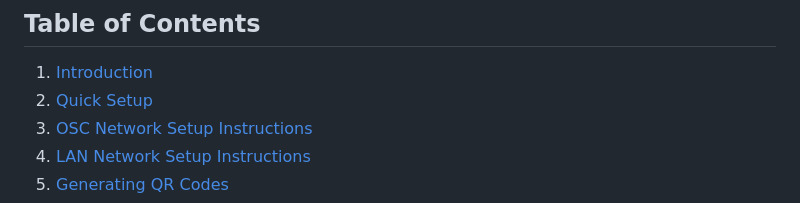
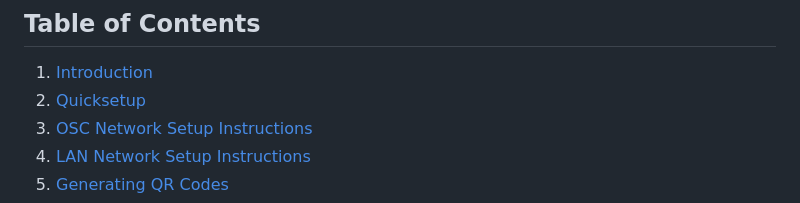
Before and after one commit to redmattre/100flows, a Markdown page: README.md, the part around the change. Drawn GitHub-style.

```diff
--- a/README.md
+++ b/README.md
@@ -5,7 +5,7 @@
 ## Table of Contents
 
 1. [Introduction](#introduction)
-2. [Quick Setup](#quicksetup)
+2. [Quicksetup](#quicksetup)
 3. [OSC Network Setup Instructions](#osc-network-setup-instructions)
 4. [LAN Network Setup Instructions](#lan-network-setup-instructions)
 5. [Generating QR Codes](#generating-qr-codes)
```
